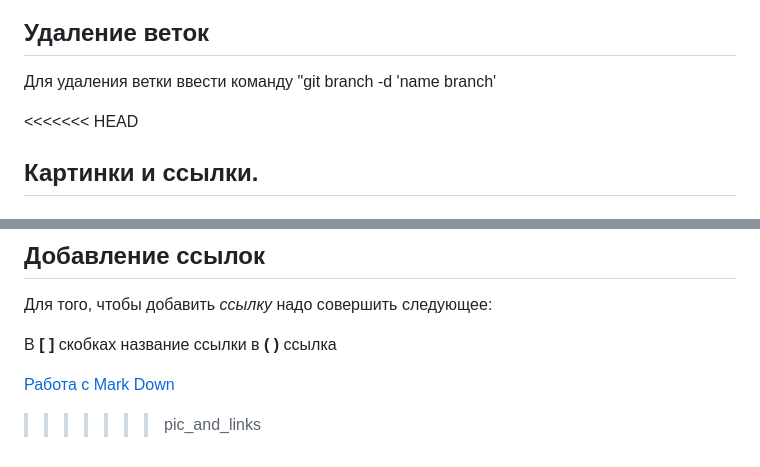
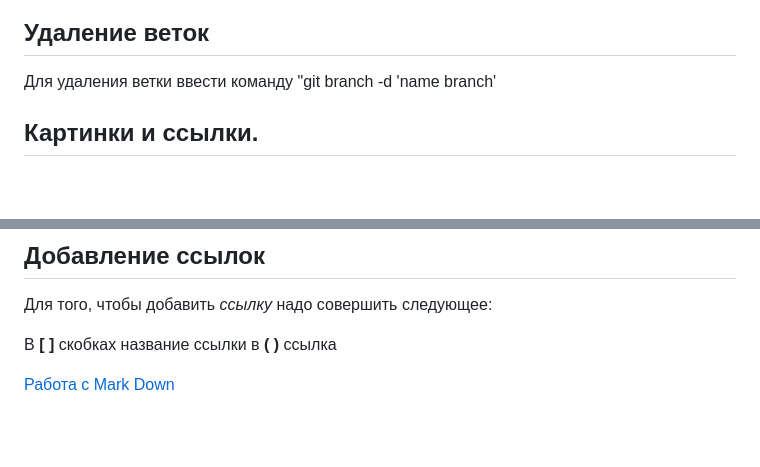
Before and after one commit to PavelLoginov85/html, a Markdown page: markDown.md, 2 parts joined by grey strips. GitHub-like rendering; blank space fills up the shorter version.

Commit message:
save  master again

```diff
--- a/markDown.md
+++ b/markDown.md
@@ -59,7 +59,6 @@ _Git add_
 ## Удаление веток
 Для удаления ветки ввести команду "git branch -d 'name branch'
 
-<<<<<<< HEAD
  ## Картинки и ссылки.
 
 
@@ -105,4 +103,3 @@ _Git add_
 В **[ ]** скобках название ссылки в **( )** ссылка
 
 [Работа с Mark Down](https://help.vivaldi.com/ru/services-ru/forum-ru/markdown-formatting/#:~:text=Markdown%20%E2%80%94%20%D1%8D%D1%82%D0%BE%20%D0%BF%D1%80%D0%BE%D1%81%D1%82%D0%BE%D0%B9%20%D1%8F%D0%B7%D1%8B%D0%BA%20%D1%80%D0%B0%D0%B7%D0%BC%D0%B5%D1%82%D0%BA%D0%B8,%D0%B8%20%D0%B4%D0%BE%D1%81%D1%82%D1%83%D0%BF%D0%BD%D1%8B%D0%B5%20%D0%BD%D0%B0%20%D0%B2%D1%81%D0%B5%D1%85%20%D0%BA%D0%BB%D0%B0%D0%B2%D0%B8%D0%B0%D1%82%D1%83%D1%80%D0%B0%D1%85)
->>>>>>> pic_and_links
```
Also changed, not shown: other parts of markDown.md (+0 -1 lines).
